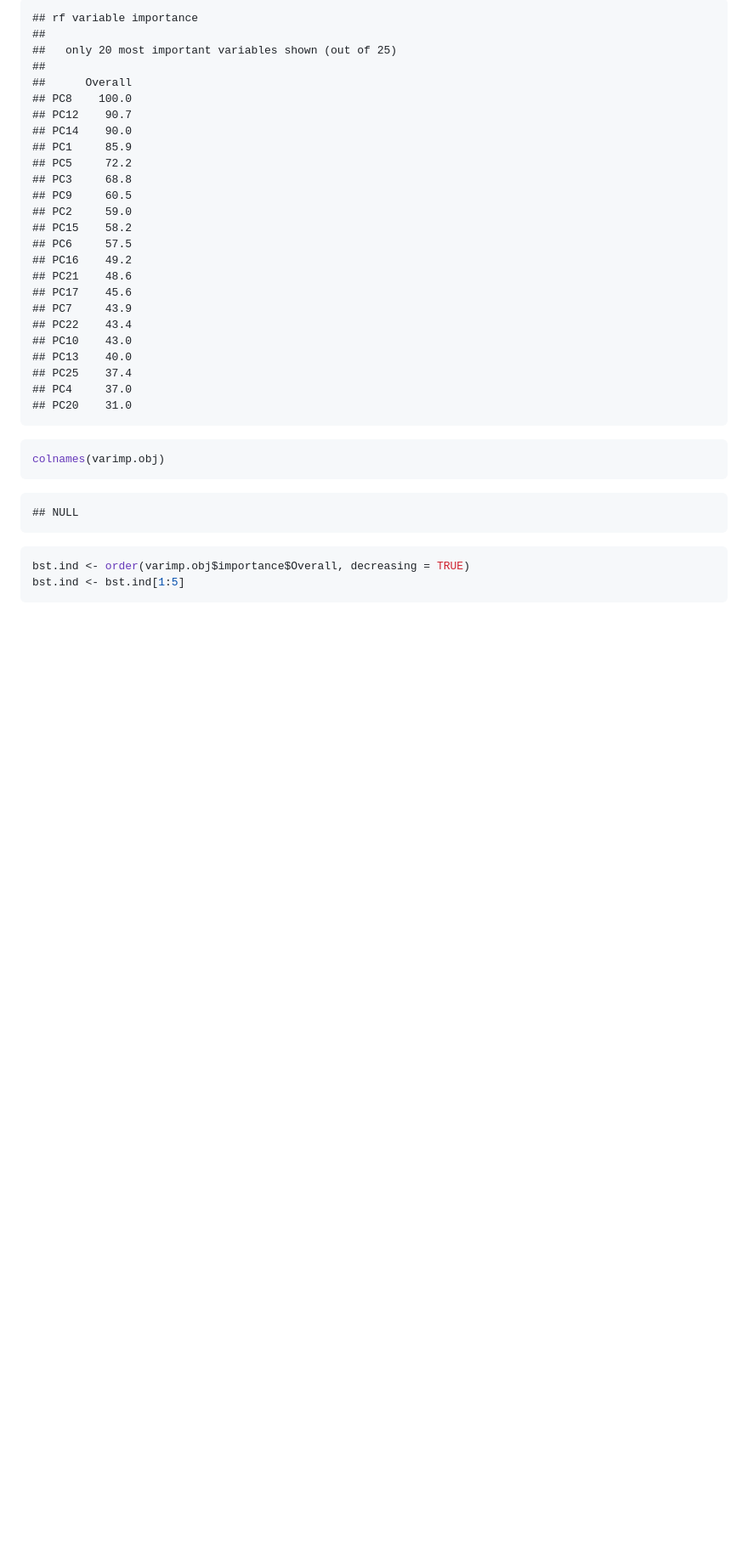
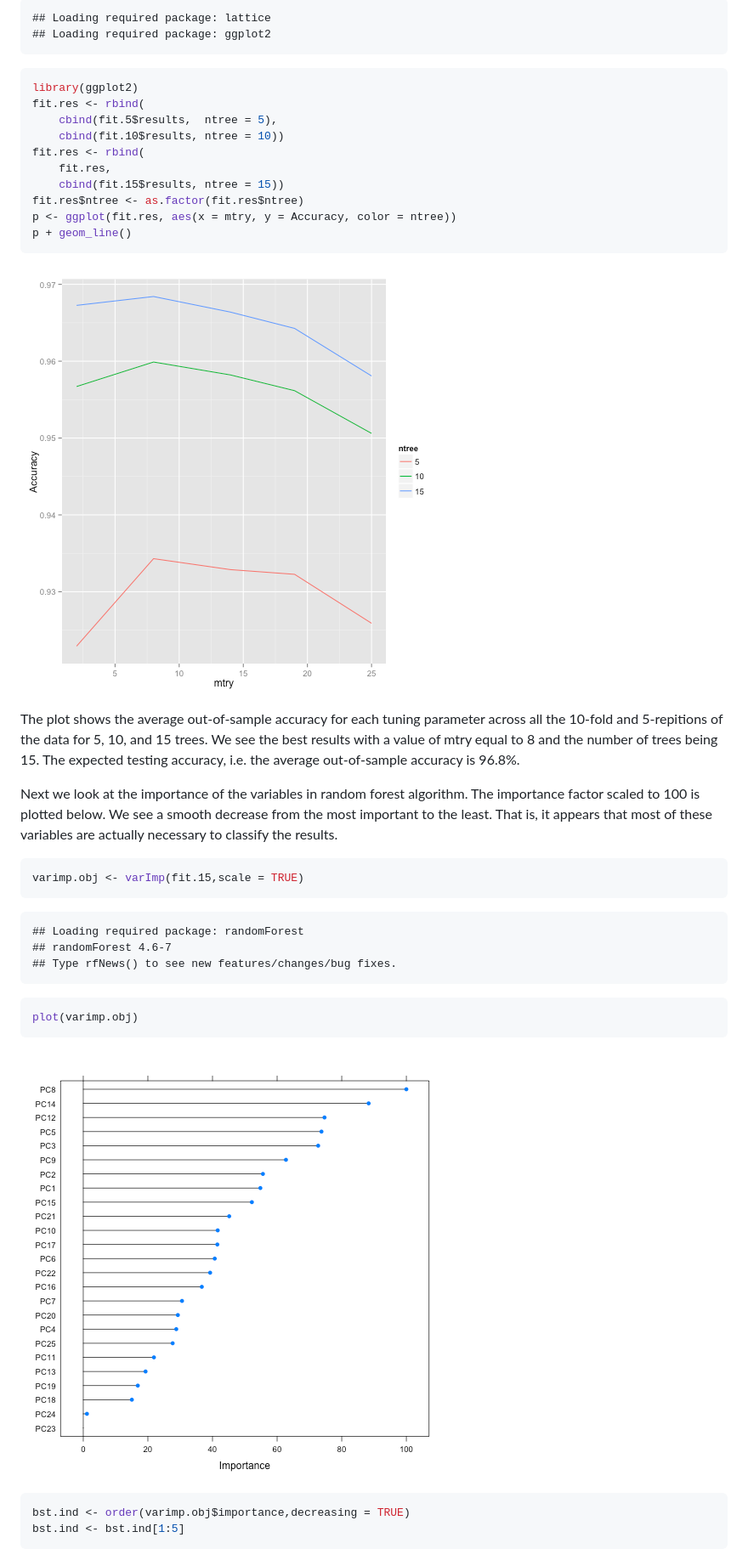
Before and after one commit to 24westcolorado/practmach_proj, a Markdown page: README.md, the part around the change printed below. Shown: that part at 85% size. Rendered like a GitHub page; pictures changed too: figure/unnamed-chunk-4.png (added), figure/unnamed-chunk-5.png; blank space fills up the shorter version.

````diff
--- a/README.md
+++ b/README.md
@@ -174,43 +121,47 @@ print(varimp.obj)
 ```
 
 ```
-## rf variable importance
-##
-##   only 20 most important variables shown (out of 25)
-##
-##      Overall
-## PC8    100.0
-## PC12    90.7
-## PC14    90.0
-## PC1     85.9
-## PC5     72.2
-## PC3     68.8
-## PC9     60.5
-## PC2     59.0
-## PC15    58.2
-## PC6     57.5
-## PC16    49.2
-## PC21    48.6
-## PC17    45.6
-## PC7     43.9
-## PC22    43.4
-## PC10    43.0
-## PC13    40.0
-## PC25    37.4
-## PC4     37.0
-## PC20    31.0
+## Loading required package: lattice
+## Loading required package: ggplot2
 ```
 
 ```r
-colnames(varimp.obj)
+library(ggplot2)
+fit.res <- rbind(
+    cbind(fit.5$results,  ntree = 5),
+    cbind(fit.10$results, ntree = 10))
+fit.res <- rbind(
+    fit.res,
+    cbind(fit.15$results, ntree = 15))
+fit.res$ntree <- as.factor(fit.res$ntree)
+p <- ggplot(fit.res, aes(x = mtry, y = Accuracy, color = ntree))
+p + geom_line()
+```
+
+![plot of chunk unnamed-chunk-4](figure/unnamed-chunk-4.png)
+
+The plot shows the average out-of-sample accuracy for each tuning parameter across all the 10-fold and 5-repitions of the data for 5, 10, and 15 trees.  We see the best results with a value of mtry equal to 8 and the number of trees being 15.  The expected testing accuracy, i.e. the average out-of-sample accuracy is 96.8%.
+
+Next we look at the importance of the variables in random forest algorithm.  The importance factor scaled to 100 is plotted below.  We see a smooth decrease from the most important to the least.  That is, it appears that most of these variables are actually necessary to classify the results.
+
+```r
+varimp.obj <- varImp(fit.15,scale = TRUE)
 ```
 
 ```
-## NULL
+## Loading required package: randomForest
+## randomForest 4.6-7
+## Type rfNews() to see new features/changes/bug fixes.
 ```
 
 ```r
-bst.ind <- order(varimp.obj$importance$Overall, decreasing = TRUE)
+plot(varimp.obj)
+```
+
+![plot of chunk unnamed-chunk-5](figure/unnamed-chunk-5.png)
+
+```r
+bst.ind <- order(varimp.obj$importance,decreasing = TRUE)
 bst.ind <- bst.ind[1:5]
 ```
 
````
Also changed, not shown: other parts of README.md (+26 -96 lines), project_writeup.md (+58 -124 lines), figure/unnamed-chunk-51.png, figure/unnamed-chunk-52.png, figure/unnamed-chunk-6.png (added), figure/unnamed-chunk-8.png, 3 other files.
